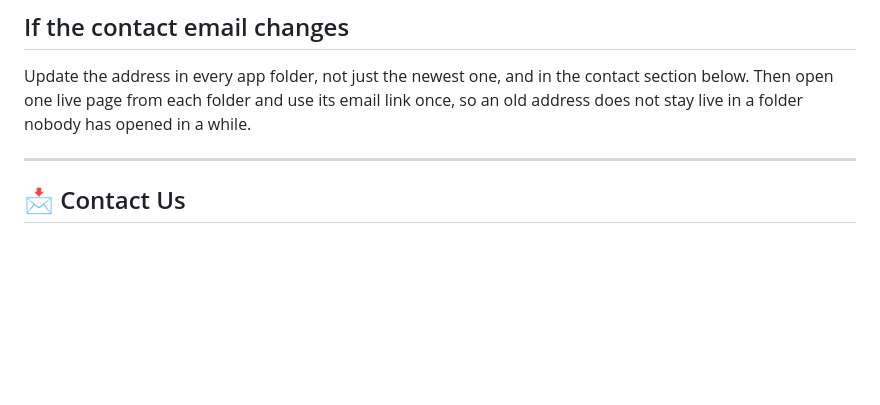
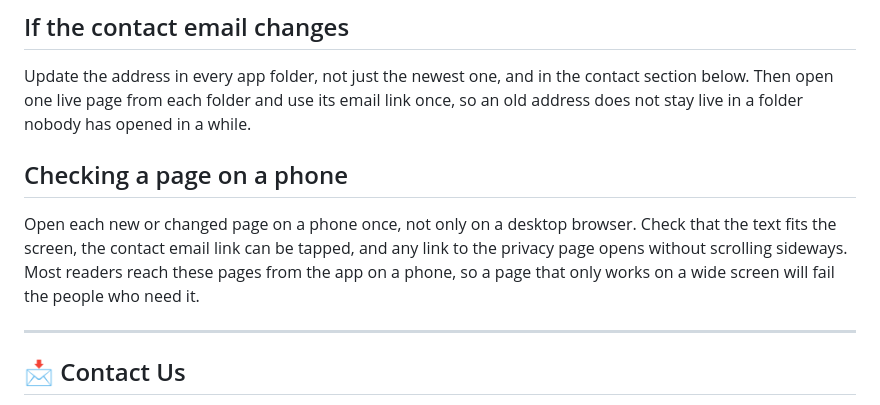
Before and after one commit to zaghamarshad/zaghamarshad.github.io, a Markdown page: README.md, the part around the change. Rendered like a GitHub page; blank space fills up the shorter version.

Commit message:
Add phone check for support and privacy pages

```diff
--- a/README.md
+++ b/README.md
@@ -42,6 +42,10 @@ After a support or privacy URL is added to an app listing, open it from the list
 
 Update the address in every app folder, not just the newest one, and in the contact section below. Then open one live page from each folder and use its email link once, so an old address does not stay live in a folder nobody has opened in a while.
 
+## Checking a page on a phone
+
+Open each new or changed page on a phone once, not only on a desktop browser. Check that the text fits the screen, the contact email link can be tapped, and any link to the privacy page opens without scrolling sideways. Most readers reach these pages from the app on a phone, so a page that only works on a wide screen will fail the people who need it.
+
 ---
 
 ## 📩 Contact Us
```
